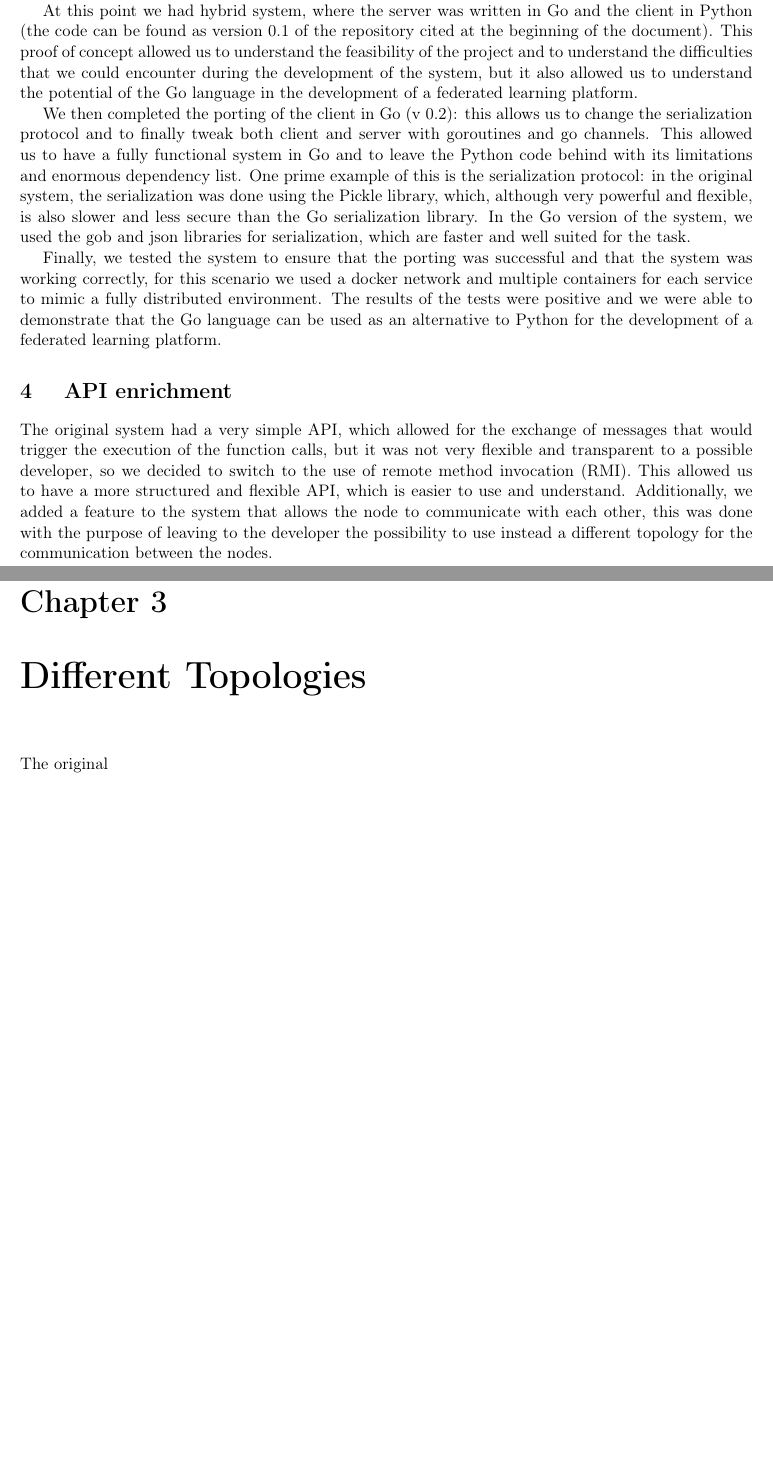
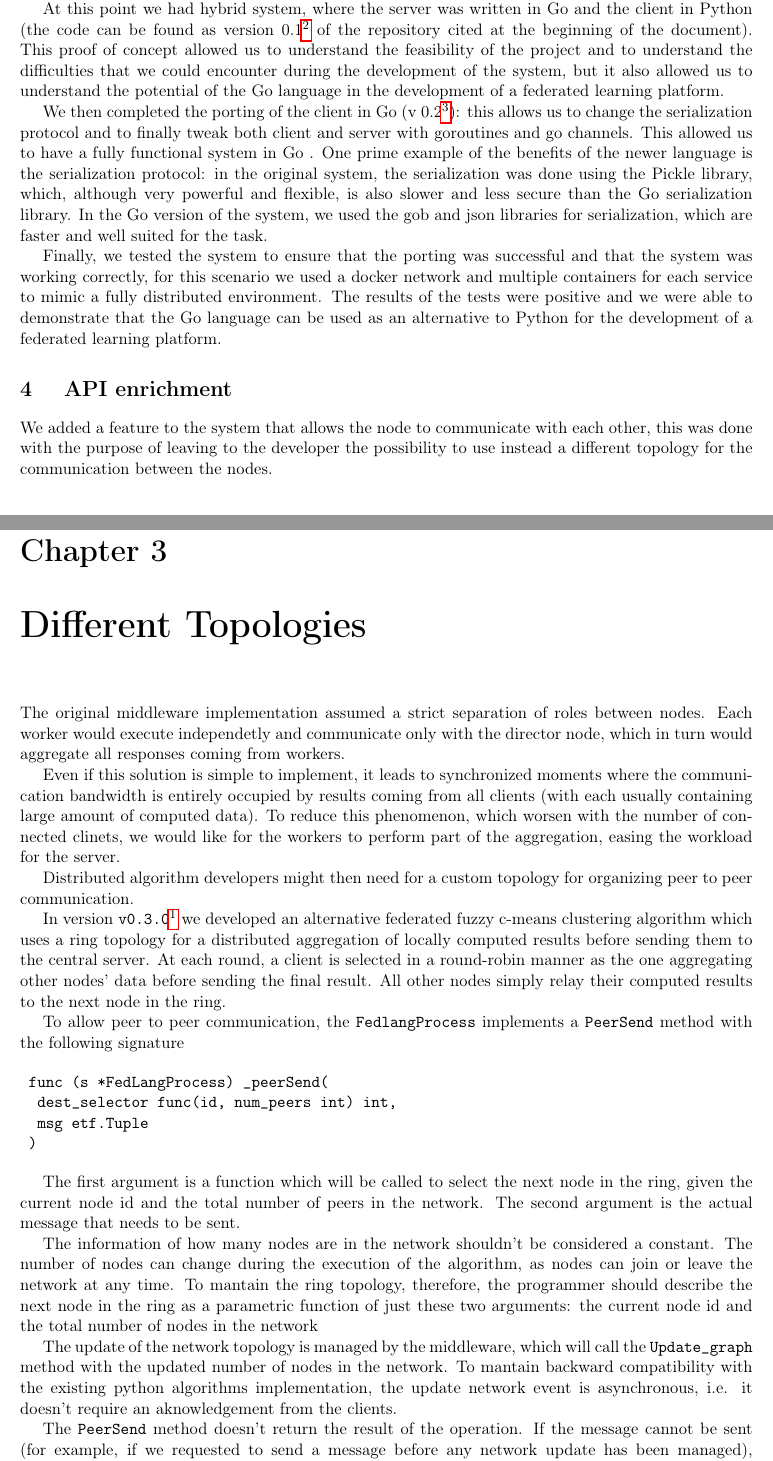
Before and after one commit to glmquint/fedlang, a LaTeX document (documentation/Report.tex, which reads documentation/DifferentTopologies.tex, documentation/Introduction.tex): two parts of pages 4 and 7 of 8, joined at a grey line, cut so that both start at the same text, the shorter picture padded with empty space. Compiled offline with pdfLaTeX.

Commit message:
work on DifferentTopologies

```diff
--- a/documentation/DifferentTopologies.tex
+++ b/documentation/DifferentTopologies.tex
@@ -1,3 +1,27 @@
 \chapter{Different Topologies}
 
-The original
+The original middleware implementation assumed a strict separation of roles between nodes. Each worker would execute independetly and communicate only with the director node, which in turn would aggregate all responses coming from workers.
+
+Even if this solution is simple to implement, it leads to synchronized moments where the communication bandwidth is entirely occupied by results coming from all clients (with each usually containing large amount of computed data). To reduce this phenomenon, which worsen with the number of connected clinets, we would like for the workers to perform part of the aggregation, easing the workload for the server.
+
+Distributed algorithm developers might then need for a custom topology for organizing peer to peer communication.
+
+In version \texttt{v0.3.0}\footnote{\url{https://github.com/glmquint/fedlang/releases/tag/v0.3.0}} we developed an alternative federated fuzzy c-means clustering algorithm which uses a ring topology for a distributed aggregation of locally computed results before sending them to the central server. At each round, a client is selected in a round-robin manner as the one aggregating other nodes' data before sending the final result. All other nodes simply relay their computed results to the next node in the ring.
+
+To allow peer to peer communication, the \texttt{FedlangProcess} implements a \texttt{PeerSend} method with the following signature
+
+\begin{verbatim}
+	func (s *FedLangProcess) _peerSend(
+		dest_selector func(id, num_peers int) int,
+		msg etf.Tuple
+	)
+\end{verbatim}
+
+The first argument is a function which will be called to select the next node in the ring, given the current node id and the total number of peers in the network. The second argument is the actual message that needs to be sent.
+
+The information of how many nodes are in the network shouldn't be considered a constant. The number of nodes can change during the execution of the algorithm, as nodes can join or leave the network at any time. To mantain the ring topology, therefore, the programmer should describe the next node in the ring as a parametric function of just these two arguments: the current node id and the total number of nodes in the network
+
+The update of the network topology is managed by the middleware, which will call the \texttt{Update\_graph} method with the updated number of nodes in the network.
+To mantain backward compatibility with the existing python algorithms implementation, the update network event is asynchronous, i.e. it doesn't require an aknowledgement from the clients.
+
+The \texttt{PeerSend} method doesn't return the result of the operation. If the message cannot be sent (for example, if we requested to send a message before any network update has been managed), the message gets cached by the \texttt{FedlangProcess} and a new sending attempt will be made after all subsequent network update events.
--- a/documentation/Introduction.tex
+++ b/documentation/Introduction.tex
@@ -19,10 +22,10 @@ The first main problem was to find a library in Go that could replace PyErlang,
 For this reason, we implemented a simple ping-pong test in order to have a proof of concept of the communication between the Go client and the Erlang middleware, to ensure that we can achieve the same functionalities of the original system. After that, we started to port the server component of Fedlang in Go, also implementing the fedlang\_process class.
 
-At this point we had hybrid system, where the server was written in Go and the client in Python (the code can be found as version 0.1 of the repository cited at the beginning of the document). This proof of concept allowed us to understand the feasibility of the project and to understand the difficulties that we could encounter during the development of the system, but it also allowed us to understand the potential of the Go language in the development of a federated learning platform.
+At this point we had hybrid system, where the server was written in Go and the client in Python (the code can be found as version 0.1\footnote{\url{https://github.com/glmquint/fedlang/releases/tag/v0.1.0}} of the repository cited at the beginning of the document). This proof of concept allowed us to understand the feasibility of the project and to understand the difficulties that we could encounter during the development of the system, but it also allowed us to understand the potential of the Go language in the development of a federated learning platform.
 
-We then completed the porting of the client in Go (v 0.2): this allows us to change the serialization protocol and to finally tweak both client and server with goroutines and go channels. This allowed us to have a fully functional system in Go and to leave the Python code behind with its limitations and enormous dependency list. One prime example of this is the serialization protocol: in the original system, the serialization was done using the Pickle library, which, although very powerful and flexible, is also slower and less secure than the Go serialization library. In the Go version of the system, we used the gob and json libraries for serialization, which are faster and well suited for the task.
+We then completed the porting of the client in Go (v 0.2\footnote{\url{https://github.com/glmquint/fedlang/releases/tag/v0.2.0}}): this allows us to change the serialization protocol and to finally tweak both client and server with goroutines and go channels. This allowed us to have a fully functional system in Go . One prime example of the benefits of the newer language is the serialization protocol: in the original system, the serialization was done using the Pickle library, which, although very powerful and flexible, is also slower and less secure than the Go serialization library. In the Go version of the system, we used the gob and json libraries for serialization, which are faster and well suited for the task.
 
 Finally, we tested the system to ensure that the porting was successful and that the system was working correctly, for this scenario we used a docker network and multiple containers for each service to mimic a fully distributed environment. The results of the tests were positive and we were able to demonstrate that the Go language can be used as an alternative to Python for the development of a federated learning platform.
 
 \section{API enrichment}
-The original system had a very simple API, which allowed for the exchange of messages that would trigger the execution of the function calls, but it was not very flexible and transparent to a possible developer, so we decided to switch to the use of remote method invocation (RMI). This allowed us to have a more structured and flexible API, which is easier to use and understand. Additionally, we added a feature to the system that allows the node to communicate with each other, this was done with the purpose of leaving to the developer the possibility to use instead a different topology for the communication between the nodes.
+We added a feature to the system that allows the node to communicate with each other, this was done with the purpose of leaving to the developer the possibility to use instead a different topology for the communication between the nodes.
--- a/documentation/Report.tex
+++ b/documentation/Report.tex
@@ -3,7 +3,7 @@
 
 \author{Fabio Piras, Giacomo Volpi, Guillaume Quint}
 \title{Distributed Systems and Middleware Technologies:\\
-Fedlang: Porting to Go language}
+Fedlang Framework: Porting to the Go language}
 \date{Academic Year: 2023/2024}
 \begin{document}
 \begin{figure}
```
Also changed, not shown: documentation/Organization.tex (+1 -1 lines), documentation/Introduction.tex (9 more changed lines), documentation/Report.tex (1 more changed lines).
